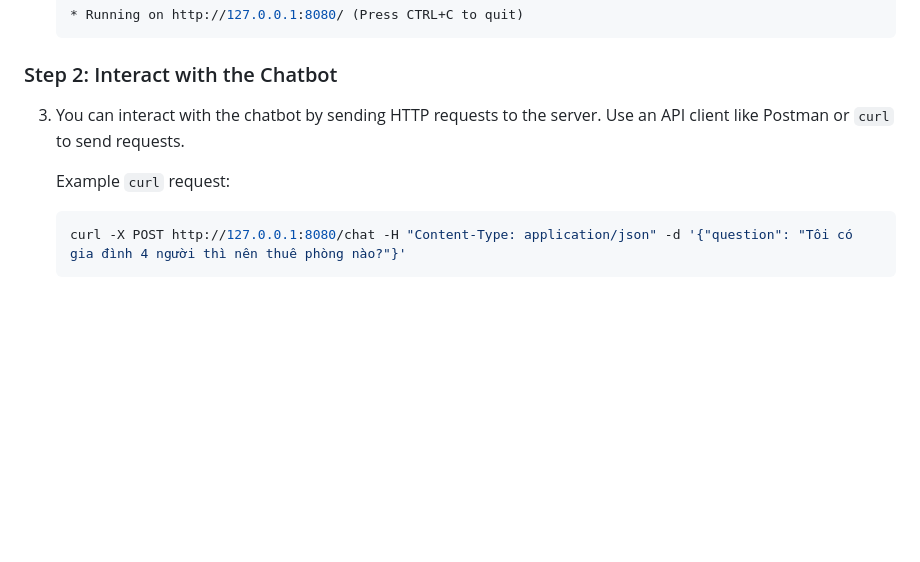
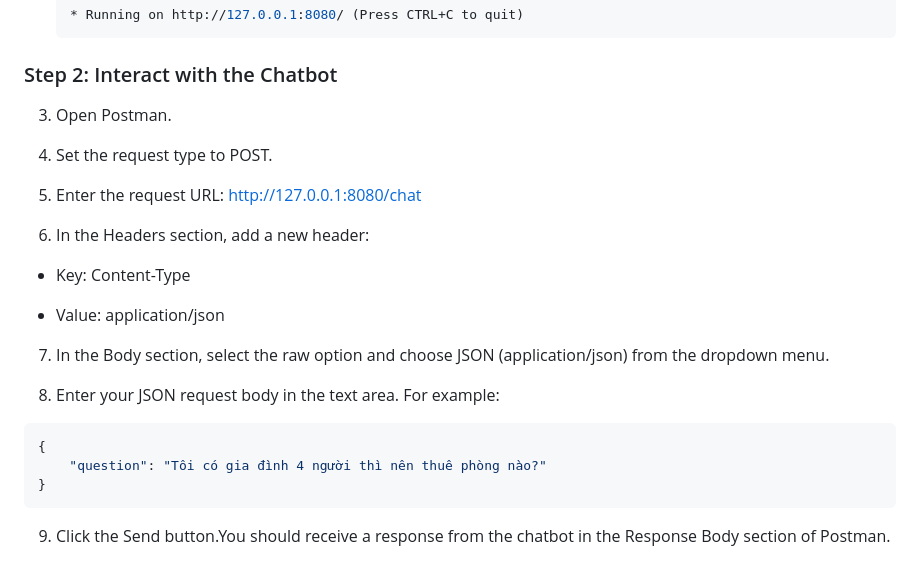
Before and after one commit to FOX2920/hotel_chatbot, a Markdown page: README.md, the part around the change printed below. Rendered like a GitHub page; blank space fills up the shorter version.

````diff
--- a/README.md
+++ b/README.md
@@ -68,10 +72,26 @@ This project implements a Hotel Assistant Chatbot using Flask, Google Generative
 
 ### Step 2: Interact with the Chatbot
 
-3. You can interact with the chatbot by sending HTTP requests to the server. Use an API client like Postman or `curl` to send requests.
+3. Open Postman.
 
-   Example `curl` request:
+4. Set the request type to POST.
 
-   ```sh
-   curl -X POST http://127.0.0.1:8080/chat -H "Content-Type: application/json" -d '{"question": "Tôi có gia đình 4 người thì nên thuê phòng nào?"}'
-   ```
+5. Enter the request URL: http://127.0.0.1:8080/chat
+
+6. In the Headers section, add a new header:
+
++ Key: Content-Type
+
++ Value: application/json
+
+7. In the Body section, select the raw option and choose JSON (application/json) from the dropdown menu.
+
+8. Enter your JSON request body in the text area. For example:
+
+```json
+{
+    "question": "Tôi có gia đình 4 người thì nên thuê phòng nào?"
+}
+```
+9. Click the Send button.You should receive a response from the chatbot in the Response Body section of Postman.
+
````
Also changed, not shown: other parts of README.md (+8 -1 lines).
